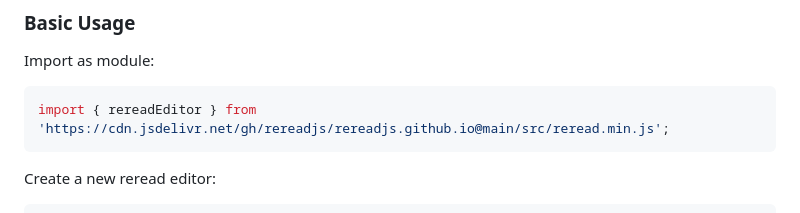
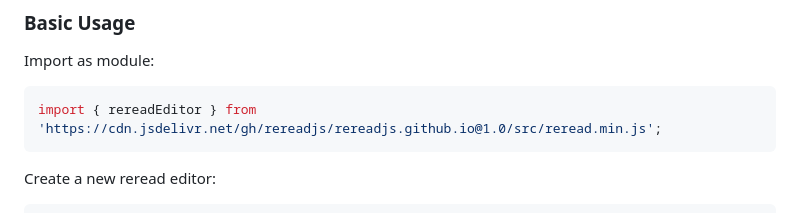
Before and after one commit to rereadjs/rereadjs.github.io, a Markdown page: README.md, the part around the change. GitHub-like rendering.

Commit message:
CDN link w/ stable release version

````diff
--- a/README.md
+++ b/README.md
@@ -13,7 +13,7 @@ ReRead.js is a JavaScript library for writing editing text patterns in a more re
 
 Import as module:
 ```javascript
-import { rereadEditor } from 'https://cdn.jsdelivr.net/gh/rereadjs/rereadjs.github.io@main/src/reread.min.js';
+import { rereadEditor } from 'https://cdn.jsdelivr.net/gh/rereadjs/rereadjs.github.io@1.0/src/reread.min.js';
 ```
 
 Create a new reread editor:
````
